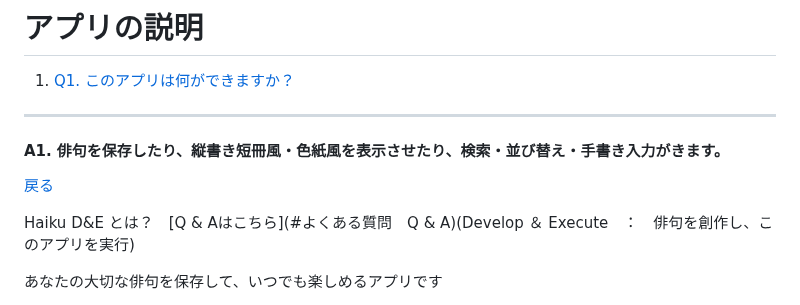
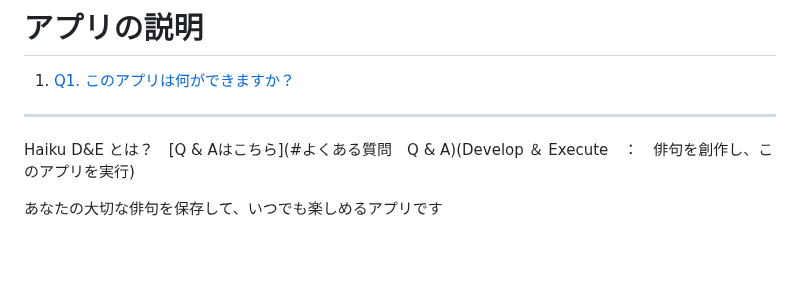
Before and after one commit to nakata-y/Haiku, a Markdown page: README.md, the part around one of its changes. Drawn GitHub-style; blank space fills up the shorter version.

```diff
--- a/README.md
+++ b/README.md
@@ -5,8 +5,6 @@
 ---
 
 <a name="a1"></a>
-#### A1. 俳句を保存したり、縦書き短冊風・色紙風を表示させたり、検索・並び替え・手書き入力がきます。
-[戻る](#q1)
 
 
 
```
Also changed, not shown: other parts of README.md (+0 -1 lines).
